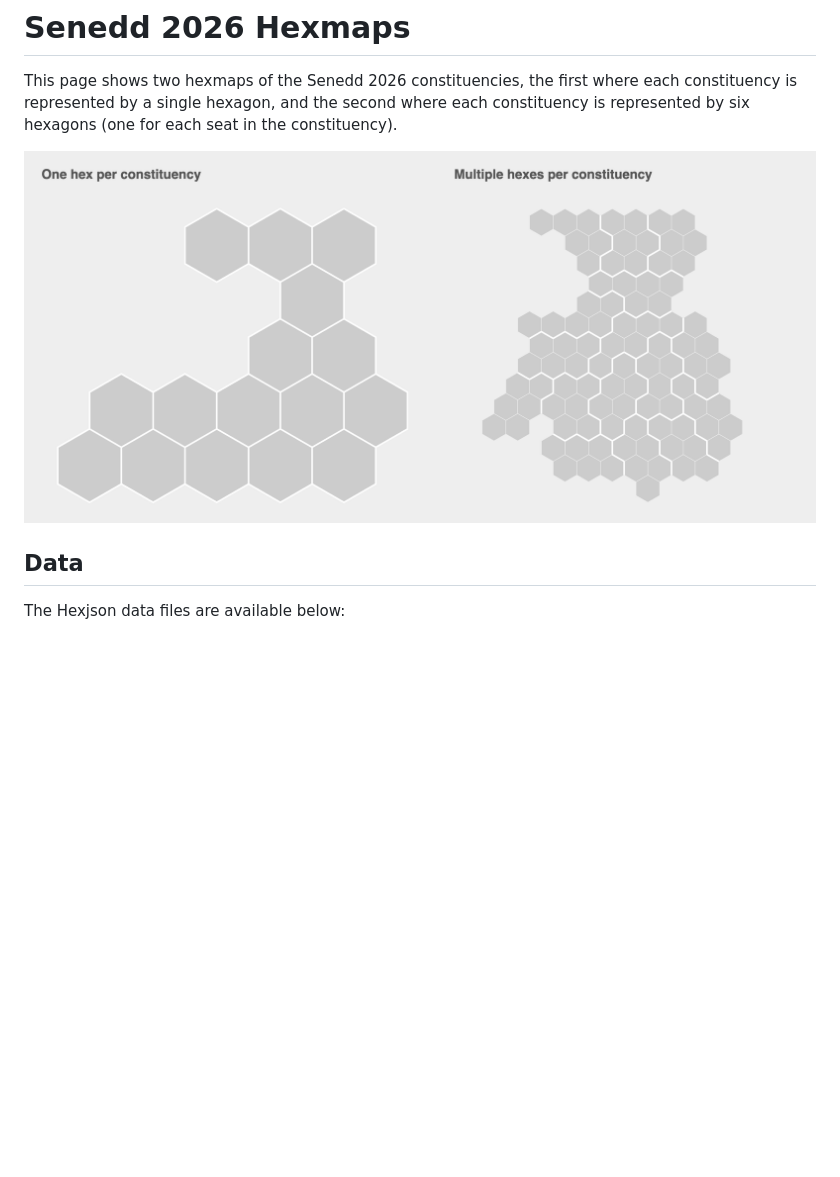
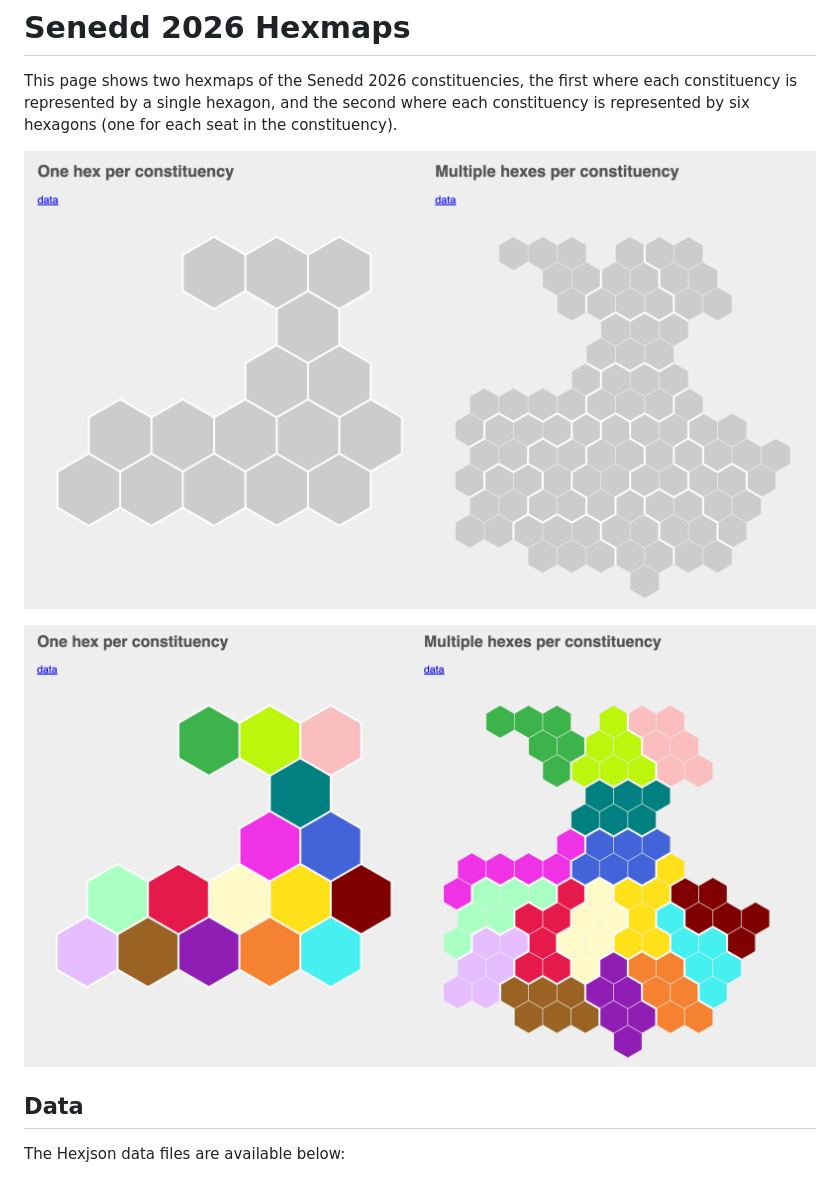
Before and after one commit to martinjc/senedd-2026-hexjson, a Markdown page: README.md, the part around the change. GitHub-like rendering; pictures changed too: img/hexes.png (deleted), img/hexes_colour.png (added), img/hexes_grey.png (added); blank space fills up the shorter version.

```diff
--- a/README.md
+++ b/README.md
@@ -2,7 +2,9 @@
 
 This page shows two hexmaps of the Senedd 2026 constituencies, the first where each constituency is represented by a single hexagon, and the second where each constituency is represented by six hexagons (one for each seat in the constituency).
 
-![Senedd Hexmaps](img/hexes.png)
+![Senedd Hexmaps](img/hexes_grey.png)
+
+![Senedd Hexmaps](img/hexes_colour.png)
 
 ## Data
 
```
